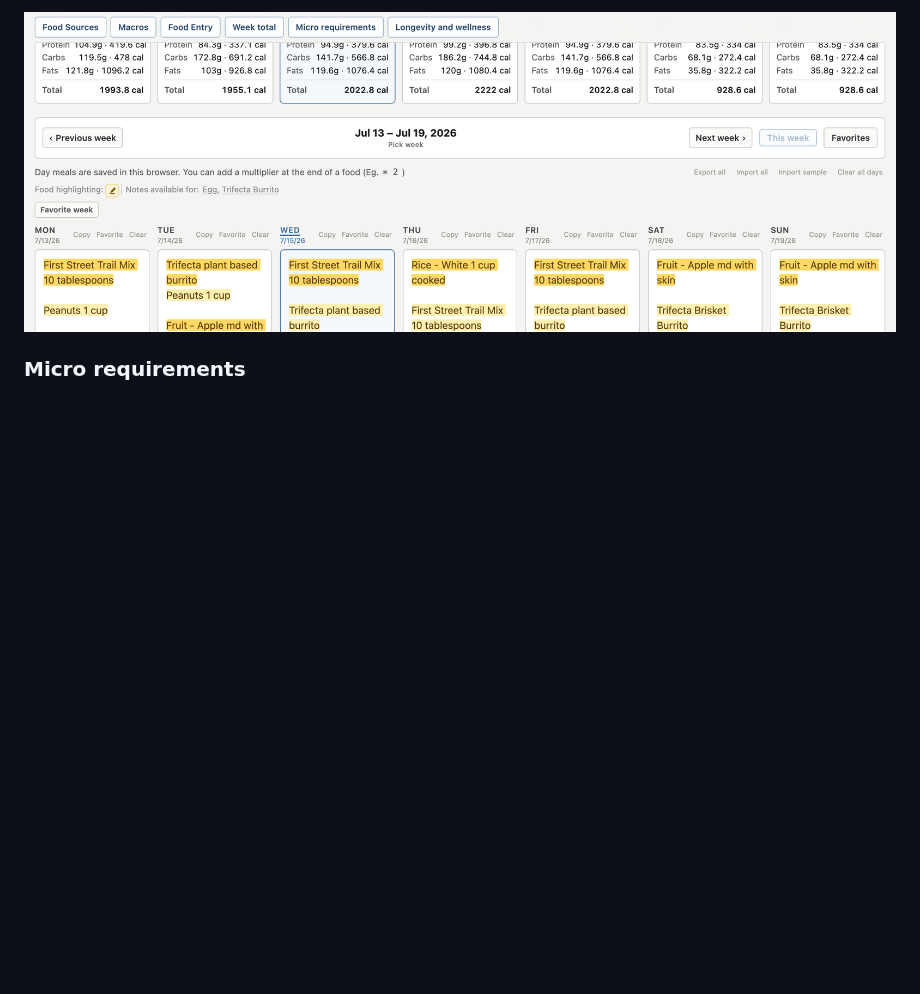
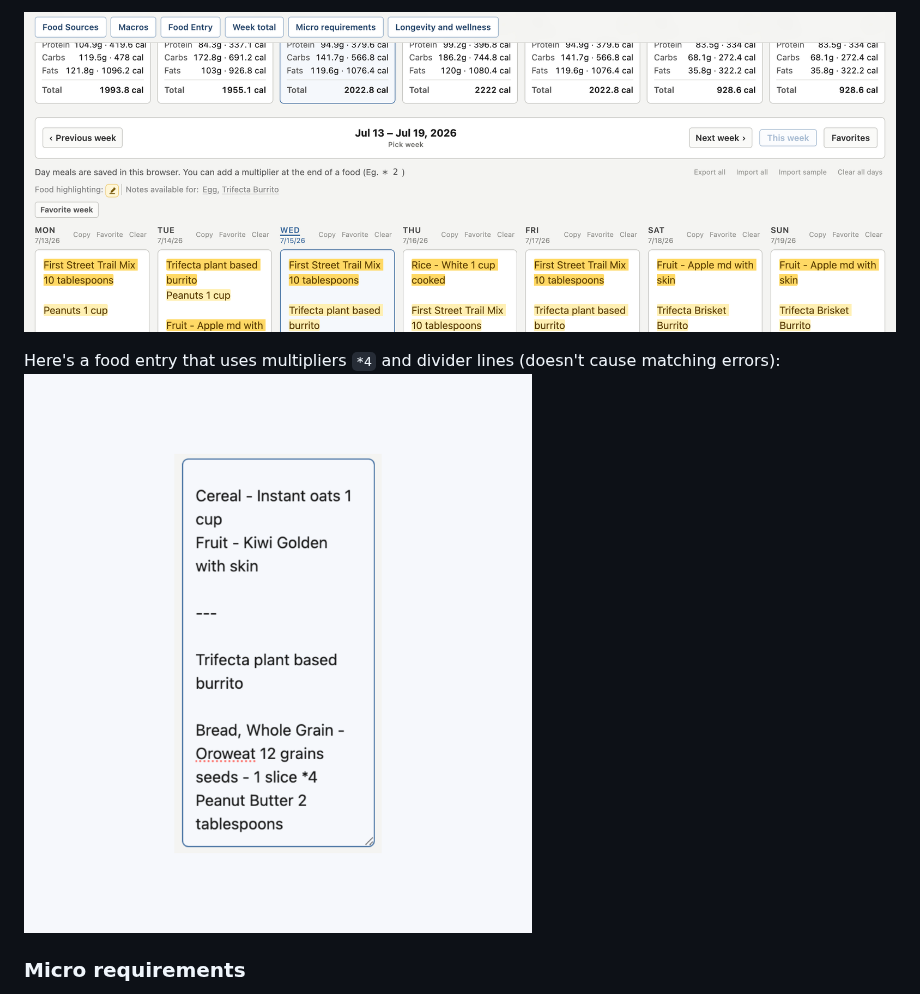
Before and after one commit to Siphon880gh/nutrients, a Markdown page: README.md, the part around the change. Drawn GitHub-style; pictures changed too: docs/screenshots/05b-food-entry-sample-divider.png (added); blank space fills up the shorter version.

Commit message:
Updated Readme: Added advanced syntax example at food entry

```diff
--- a/README.md
+++ b/README.md
@@ -58,6 +58,10 @@ Log what you ate each day. Lines can include a serving multiplier (e.g. `* 2`):
 **Import sample** fills the week with example meals. Matched foods are highlighted and roll up to the dashboard:
 
 ![Food entry with sample meals](docs/screenshots/05-food-entry-sample.png)
+
+Here's a food entry that uses multipliers `*4` and divider lines (doesn't cause matching errors):
+![Food entry with multipliers and dividers](docs/screenshots/05b-food-entry-sample-divider.png)
+
 
 ### Micro requirements
 
```
